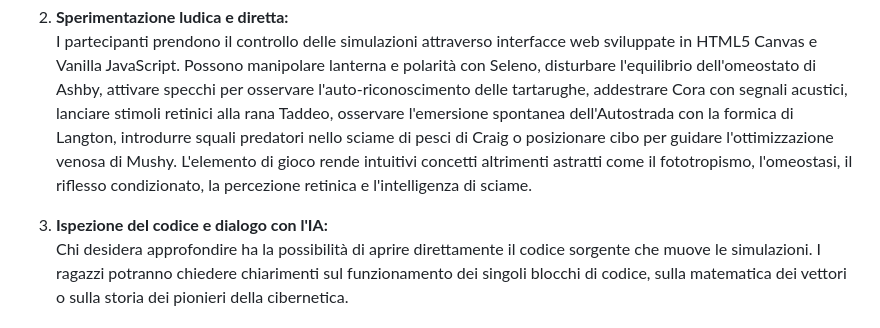
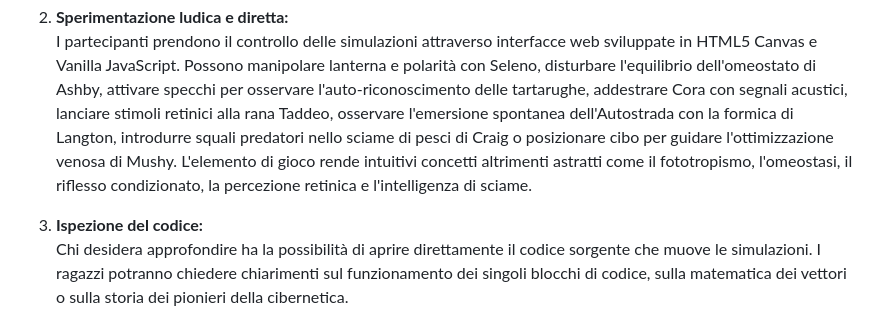
Before and after one commit to davideriboli/Digital-Zoo, a Markdown page: Presentazione.md, the part around the change. GitHub-like rendering.

Commit message:
Update section title to focus on code inspection
Removed the mention of 'dialogo con l'IA' from the section title and kept the content focused on code inspection.

```diff
--- a/Presentazione.md
+++ b/Presentazione.md
@@ -21,7 +21,7 @@ La postazione è pensata come uno spazio aperto di sperimentazione guidata, arti
 2. **Sperimentazione ludica e diretta:**
    I partecipanti prendono il controllo delle simulazioni attraverso interfacce web sviluppate in HTML5 Canvas e Vanilla JavaScript. Possono manipolare lanterna e polarità con Seleno, disturbare l'equilibrio dell'omeostato di Ashby, attivare specchi per osservare l'auto-riconoscimento delle tartarughe, addestrare Cora con segnali acustici, lanciare stimoli retinici alla rana Taddeo, osservare l'emersione spontanea dell'Autostrada con la formica di Langton, introdurre squali predatori nello sciame di pesci di Craig o posizionare cibo per guidare l'ottimizzazione venosa di Mushy. L'elemento di gioco rende intuitivi concetti altrimenti astratti come il fototropismo, l'omeostasi, il riflesso condizionato, la percezione retinica e l'intelligenza di sciame.
 
-3. **Ispezione del codice e dialogo con l'IA:**
+3. **Ispezione del codice:**
    Chi desidera approfondire ha la possibilità di aprire direttamente il codice sorgente che muove le simulazioni. I ragazzi potranno chiedere chiarimenti sul funzionamento dei singoli blocchi di codice, sulla matematica dei vettori o sulla storia dei pionieri della cibernetica.
 
 ### Rilevanza scientifica e impatto divulgativo
```
